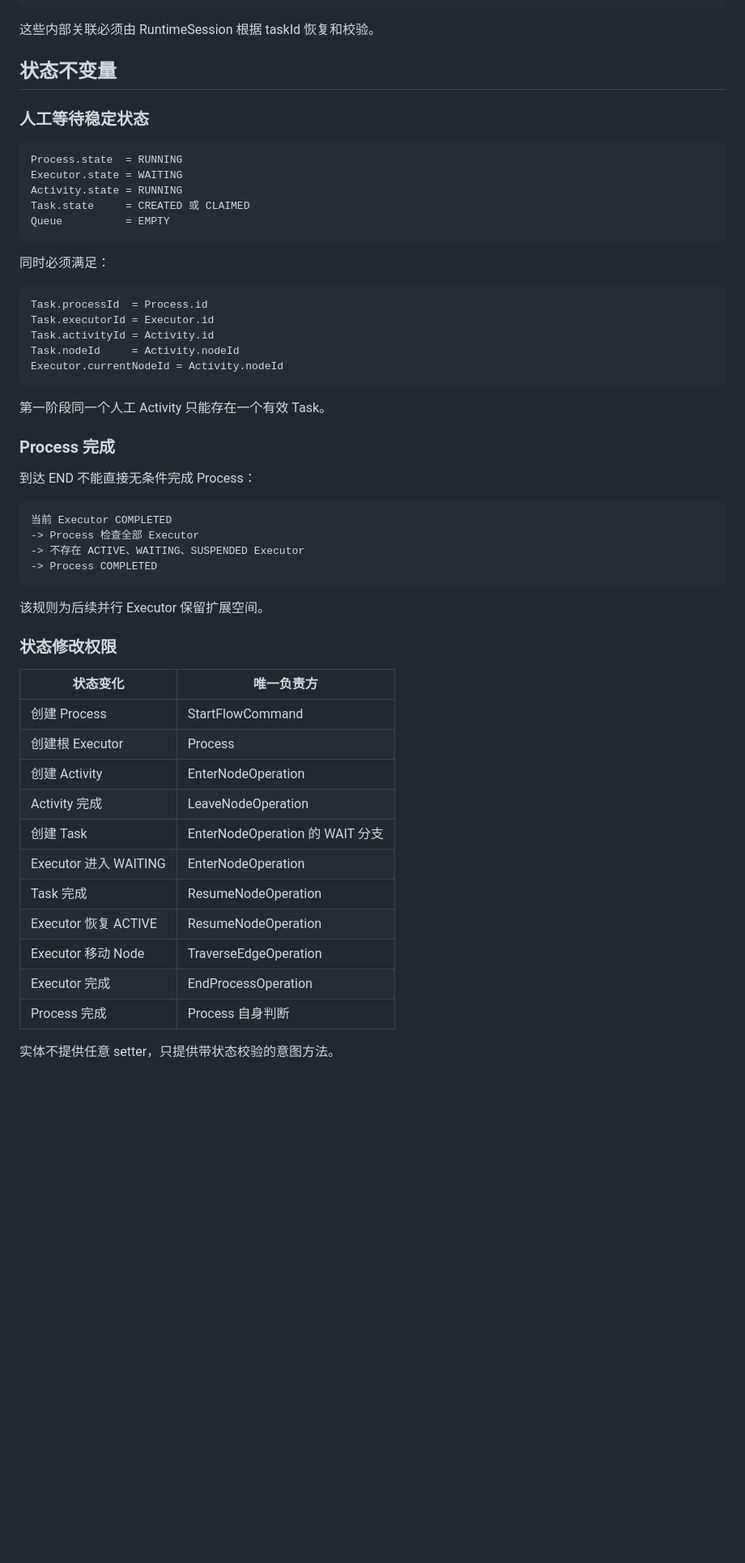
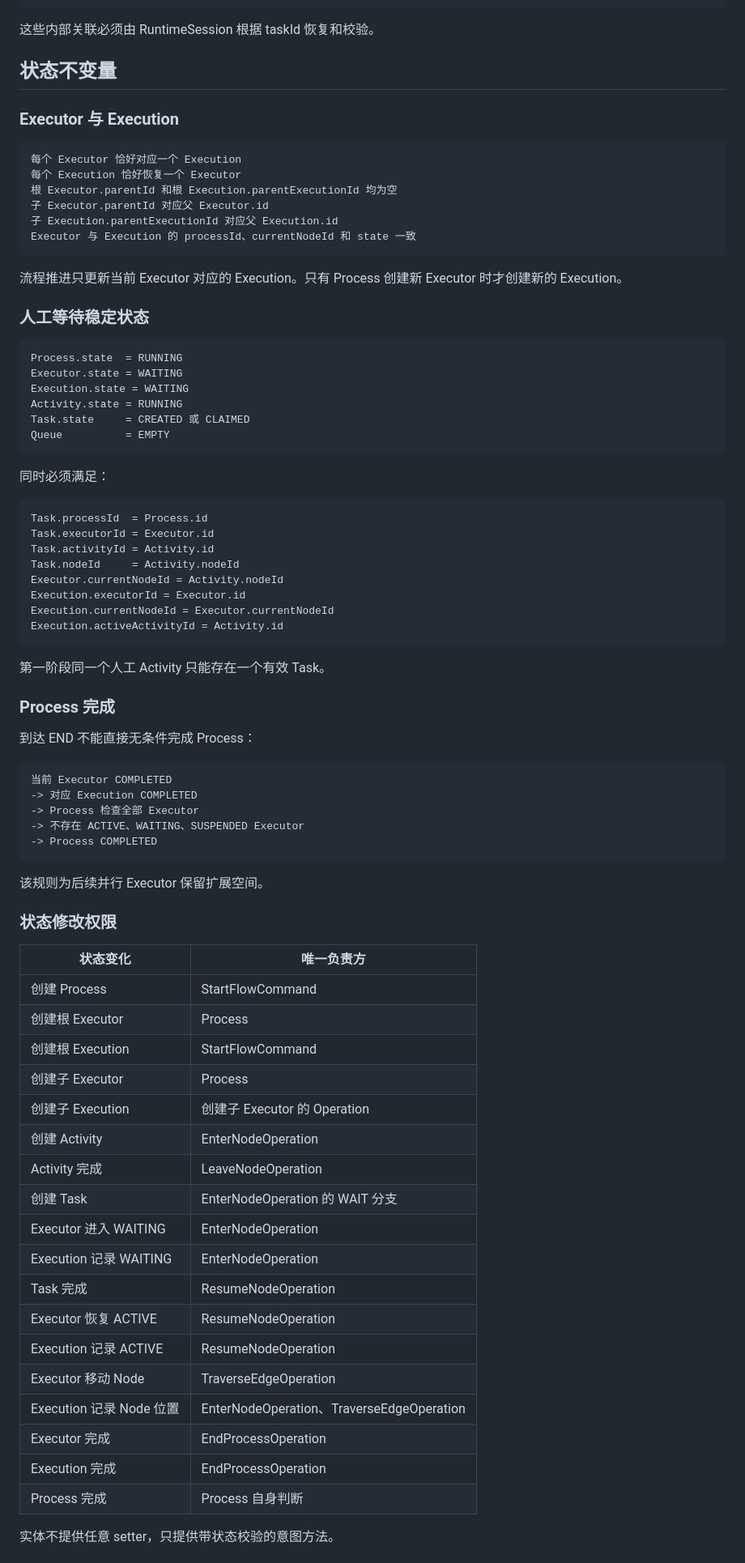
Before and after one commit to Eiddy5/flow, a Markdown page: docs/decisions/2026-07-14-workflow-core-architecture-v2.md, the part around one of its changes. Shown at 81% size. Drawn GitHub-style; blank space fills up the shorter version.

````diff
--- a/docs/decisions/2026-07-14-workflow-core-architecture-v2.md
+++ b/docs/decisions/2026-07-14-workflow-core-architecture-v2.md
@@ -626,11 +668,25 @@ targetEdgeId
 
 ## 状态不变量
 
+### Executor 与 Execution
+
+```text
+每个 Executor 恰好对应一个 Execution
+每个 Execution 恰好恢复一个 Executor
+根 Executor.parentId 和根 Execution.parentExecutionId 均为空
+子 Executor.parentId 对应父 Executor.id
+子 Execution.parentExecutionId 对应父 Execution.id
+Executor 与 Execution 的 processId、currentNodeId 和 state 一致
+```
+
+流程推进只更新当前 Executor 对应的 Execution。只有 Process 创建新 Executor 时才创建新的 Execution。
+
 ### 人工等待稳定状态
 
 ```text
 Process.state  = RUNNING
 Executor.state = WAITING
+Execution.state = WAITING
 Activity.state = RUNNING
 Task.state     = CREATED 或 CLAIMED
 Queue          = EMPTY
@@ -644,6 +700,9 @@ Task.executorId = Executor.id
 Task.activityId = Activity.id
 Task.nodeId     = Activity.nodeId
 Executor.currentNodeId = Activity.nodeId
+Execution.executorId = Executor.id
+Execution.currentNodeId = Executor.currentNodeId
+Execution.activeActivityId = Activity.id
 ```
 
 第一阶段同一个人工 Activity 只能存在一个有效 Task。
@@ -654,6 +713,7 @@ Executor.currentNodeId = Activity.nodeId
 
 ```text
 当前 Executor COMPLETED
+-> 对应 Execution COMPLETED
 -> Process 检查全部 Executor
 -> 不存在 ACTIVE、WAITING、SUSPENDED Executor
 -> Process COMPLETED
@@ -667,14 +727,21 @@ Executor.currentNodeId = Activity.nodeId
 | --- | --- |
 | 创建 Process | StartFlowCommand |
 | 创建根 Executor | Process |
+| 创建根 Execution | StartFlowCommand |
+| 创建子 Executor | Process |
+| 创建子 Execution | 创建子 Executor 的 Operation |
 | 创建 Activity | EnterNodeOperation |
 | Activity 完成 | LeaveNodeOperation |
 | 创建 Task | EnterNodeOperation 的 WAIT 分支 |
 | Executor 进入 WAITING | EnterNodeOperation |
+| Execution 记录 WAITING | EnterNodeOperation |
 | Task 完成 | ResumeNodeOperation |
 | Executor 恢复 ACTIVE | ResumeNodeOperation |
+| Execution 记录 ACTIVE | ResumeNodeOperation |
 | Executor 移动 Node | TraverseEdgeOperation |
+| Execution 记录 Node 位置 | EnterNodeOperation、TraverseEdgeOperation |
 | Executor 完成 | EndProcessOperation |
+| Execution 完成 | EndProcessOperation |
 | Process 完成 | Process 自身判断 |
 
 实体不提供任意 setter，只提供带状态校验的意图方法。
````
Also changed, not shown: other parts of docs/decisions/2026-07-14-workflow-core-architecture-v2.md (+99 -18 lines).
